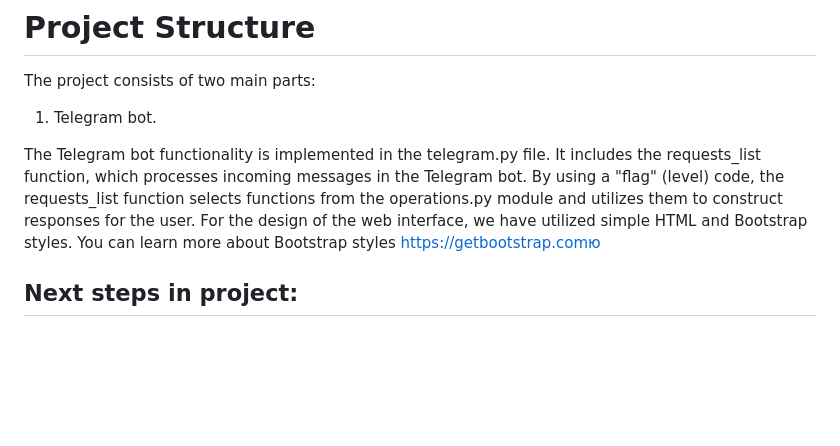
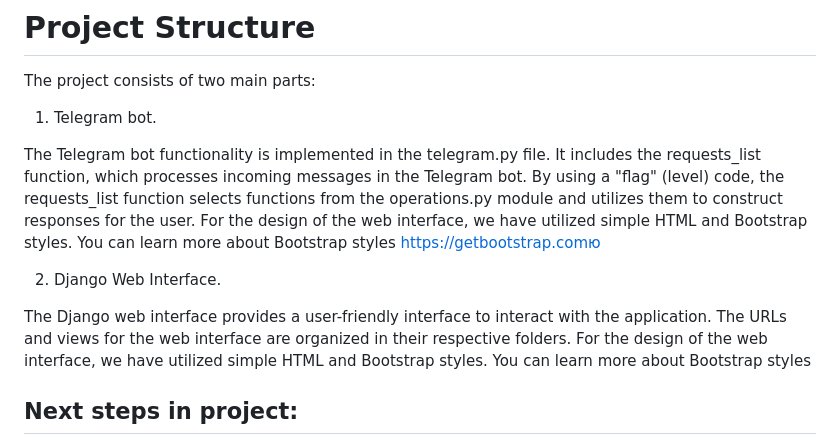
Before and after one commit to romashovdmitry/pycab_django_v, a Markdown page: README.md, the part around the change. GitHub-like rendering; blank space fills up the shorter version.

Commit message:
finally update README.md

```diff
--- a/README.md
+++ b/README.md
@@ -70,6 +70,10 @@ The project consists of two main parts:
 
 The Telegram bot functionality is implemented in the telegram.py file. It includes the requests_list function, which processes incoming messages in the Telegram bot. By using a "flag" (level) code, the requests_list function selects functions from the operations.py module and utilizes them to construct responses for the user. For the design of the web interface, we have utilized simple HTML and Bootstrap styles. You can learn more about Bootstrap styles https://getbootstrap.comю
 
+2. Django Web Interface.
+
+The Django web interface provides a user-friendly interface to interact with the application. The URLs and views for the web interface are organized in their respective folders. For the design of the web interface, we have utilized simple HTML and Bootstrap styles. You can learn more about Bootstrap styles
+
 ## Next steps in project:
 
 1. Implement Simple Math Models for Improved Word Selection. Currently, the output of words in the project is entirely random. To enhance the user experience, consider adding simple math models that prioritize certain words over others. By introducing mathematical algorithms or techniques, you can make the word selection process more intelligent and ensure that difficult words are not neglected. This will help users remember a broader range of vocabulary.
```
